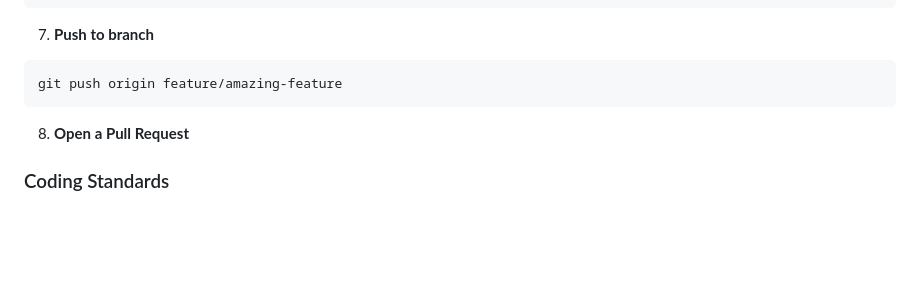
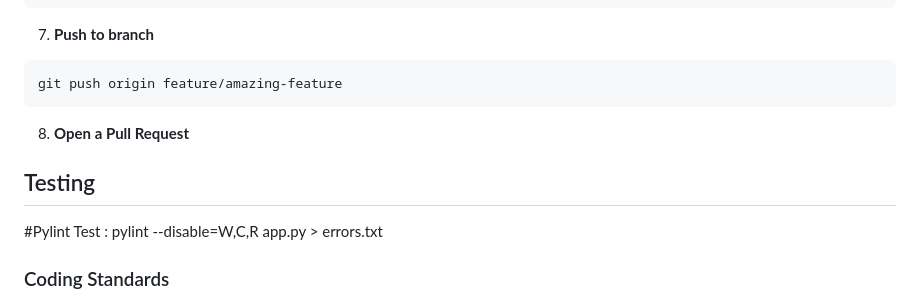
Before and after one commit to dhruvsh1997/GamingLeaderboardTemplateBasedAPI_SSE_vs_APIPool, a Markdown page: README.MD, the part around the change. GitHub-like rendering; blank space fills up the shorter version.

Commit message:
Pylint Added Readme

````diff
--- a/README.MD
+++ b/README.MD
@@ -456,6 +456,9 @@ git push origin feature/amazing-feature
 ```
 8. **Open a Pull Request**
 
+## Testing
+#Pylint Test : pylint --disable=W,C,R app.py > errors.txt
+
 ### Coding Standards
 - Follow PEP 8 style guidelines
 - Add docstrings to functions and classes
````
